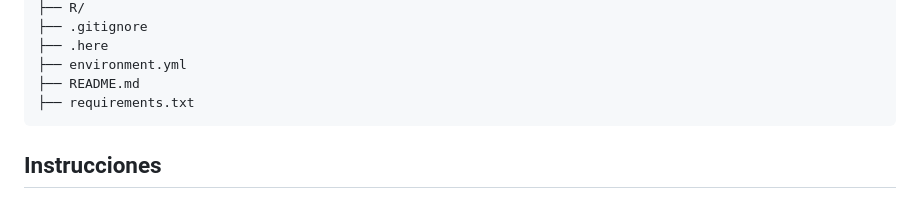
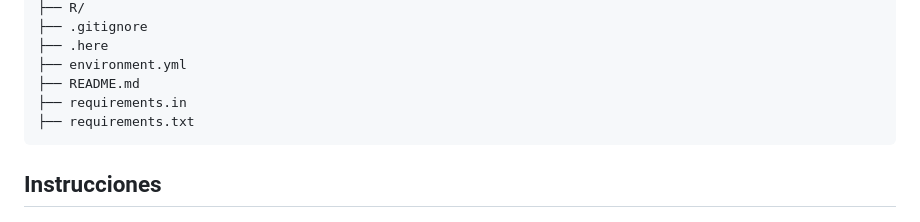
Before and after one commit to paupradel/sisdai-ciencia-reproducible-etec-espacializacion, a Markdown page: README.md, the part around the change. Rendered like a GitHub page.

Commit message:
integrar readme de preprocesos y se incluye requeriements.in en readme raiz

````diff
--- a/README.md
+++ b/README.md
@@ -127,6 +127,7 @@ SISDAI-ETEC-ESPACIALIZACION/
 ├── .here
 ├── environment.yml
 ├── README.md
+├── requirements.in
 ├── requirements.txt
 ```
 
````
Also changed, not shown: 1 other file.
